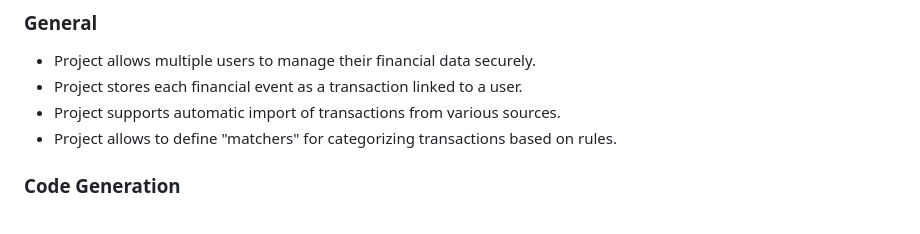
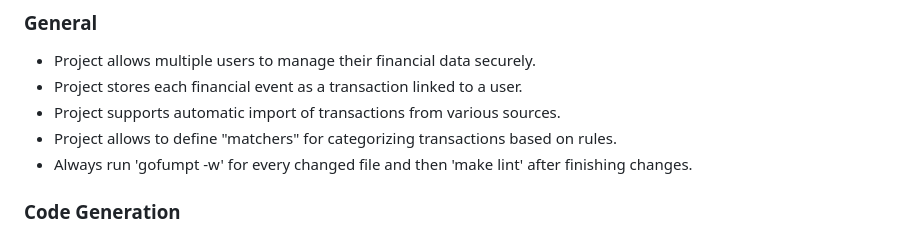
Before and after one commit to ya-breeze/GeekBudgetBE, a Markdown page: .github/copilot-instructions.md, the part around the change. GitHub-like rendering.

Commit message:
chore: update instructions

```diff
--- a/.github/copilot-instructions.md
+++ b/.github/copilot-instructions.md
@@ -38,6 +38,7 @@ webapp/                - Static assets and HTML templates
 - Project stores each financial event as a transaction linked to a user.
 - Project supports automatic import of transactions from various sources.
 - Project allows to define "matchers" for categorizing transactions based on rules.
+- Always run 'gofumpt -w' for every changed file and then 'make lint' after finishing changes.
 
 ### Code Generation
 - The project uses OpenAPI Generator for API client/server code
```
